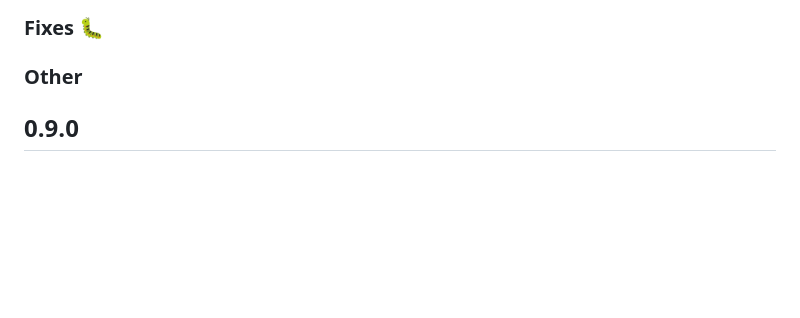
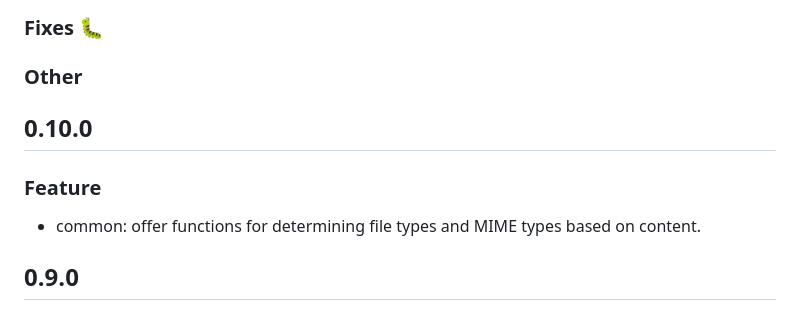
Before and after one commit to protonpass/proton-pass-common, a Markdown page: CHANGELOG.md, the part around the change. Drawn GitHub-style; blank space fills up the shorter version.

Commit message:
docs: update CHANGELOG

```diff
--- a/CHANGELOG.md
+++ b/CHANGELOG.md
@@ -5,6 +5,12 @@
 ### Fixes :bug:
 
 ### Other
+
+## 0.10.0
+
+### Feature
+
+- common: offer functions for determining file types and MIME types based on content.
 
 ## 0.9.0
 
```
